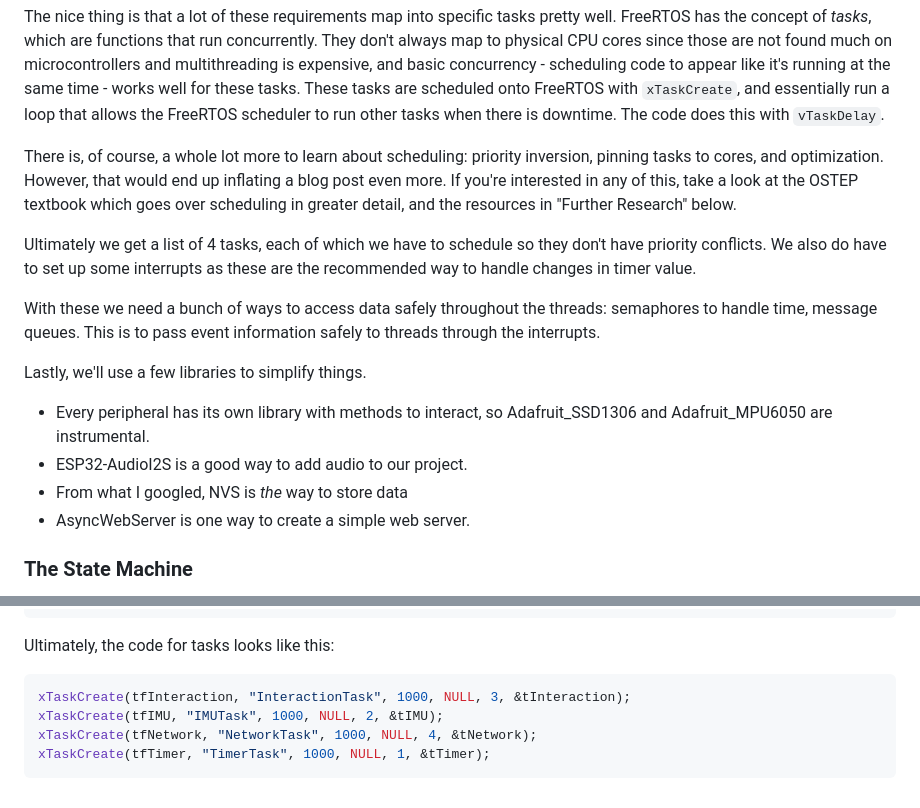
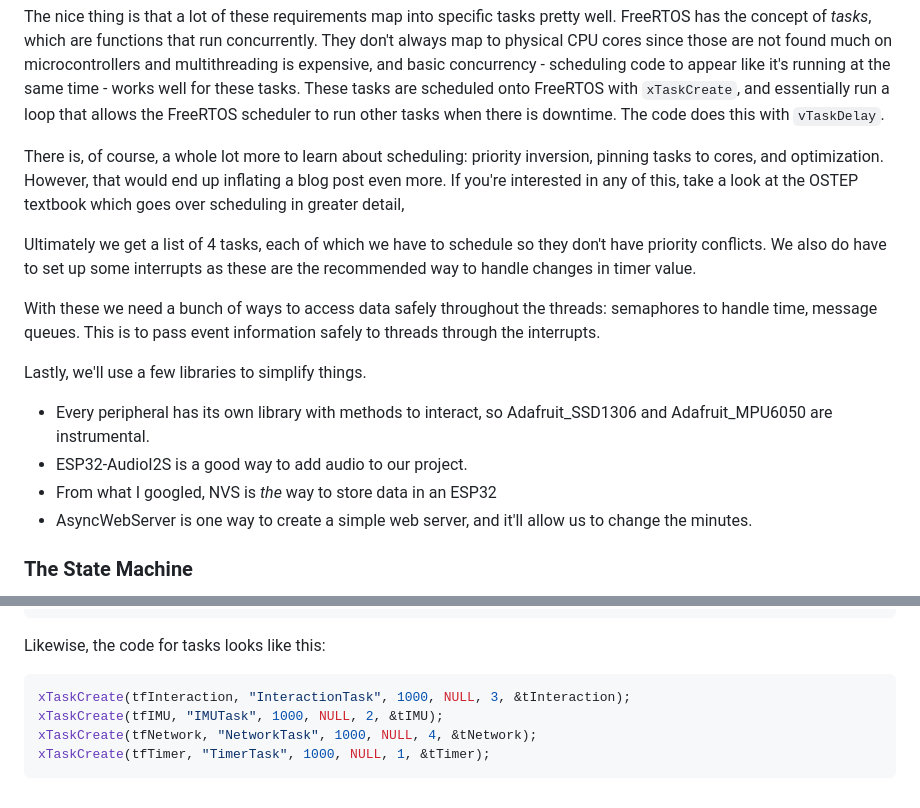
Before and after one commit to js5253/personal-website, a Markdown page: src/blog/adventures-in-embedded-systems-land.md, 2 parts joined by grey strips. Rendered like a GitHub page.

Commit message:
small edits to blog

````diff
--- a/src/blog/adventures-in-embedded-systems-land.md
+++ b/src/blog/adventures-in-embedded-systems-land.md
@@ -67,7 +67,7 @@ these tasks. These tasks are scheduled onto FreeRTOS with `xTaskCreate`, and
 essentially run a loop that allows the FreeRTOS scheduler to run other tasks when there is downtime. The code does this with `vTaskDelay`.
 
 There is, of course, a whole lot more to learn about scheduling: priority inversion,
-pinning tasks to cores, and optimization. However, that would end up inflating a blog post even more. If you're interested in any of this, take a look at the OSTEP textbook which goes over scheduling in greater detail, and the resources in "Further Research" below.
+pinning tasks to cores, and optimization. However, that would end up inflating a blog post even more. If you're interested in any of this, take a look at the OSTEP textbook which goes over scheduling in greater detail, <!--and the resources in "Further Research" below.-->
 
 Ultimately we get a list of 4 tasks, each of which we have to schedule so they
 don't have priority conflicts. We also do have to set up some interrupts as
@@ -82,8 +82,8 @@ Lastly, we'll use a few libraries to simplify things.
 - Every peripheral has its own library with methods to interact, so
   Adafruit_SSD1306 and Adafruit_MPU6050 are instrumental.
 - ESP32-AudioI2S is a good way to add audio to our project.
-- From what I googled, NVS is _the_ way to store data
-- AsyncWebServer is one way to create a simple web server.
+- From what I googled, NVS is _the_ way to store data in an ESP32
+- AsyncWebServer is one way to create a simple web server, and it'll allow us to change the minutes.
 
 ### The State Machine
 
@@ -116,7 +116,7 @@ volatile AppState globalState = AppState::INIT;
     case WORKING:
 ```
 
-Ultimately, the code for tasks looks like this:
+Likewise, the code for tasks looks like this:
 
 ```c
 xTaskCreate(tfInteraction, "InteractionTask", 1000, NULL, 3, &tInteraction);
@@ -128,11 +128,11 @@ xTaskCreate(tfTimer, "TimerTask", 1000, NULL, 1, &tTimer);
 <!-- ### All the Physical Parts
 
 #### Protocols, and Connections
-
+--
 #### Making this... a product! (Finishing up)
 Here is where
 ### The Complete Resources
 - **Full Images Here!**
 - [Code is here](https://github.com/js5253/pomodormo)
 - [CAD link here]()
-- [Enclosure here]() -->
+- [Enclosure here]()
````
